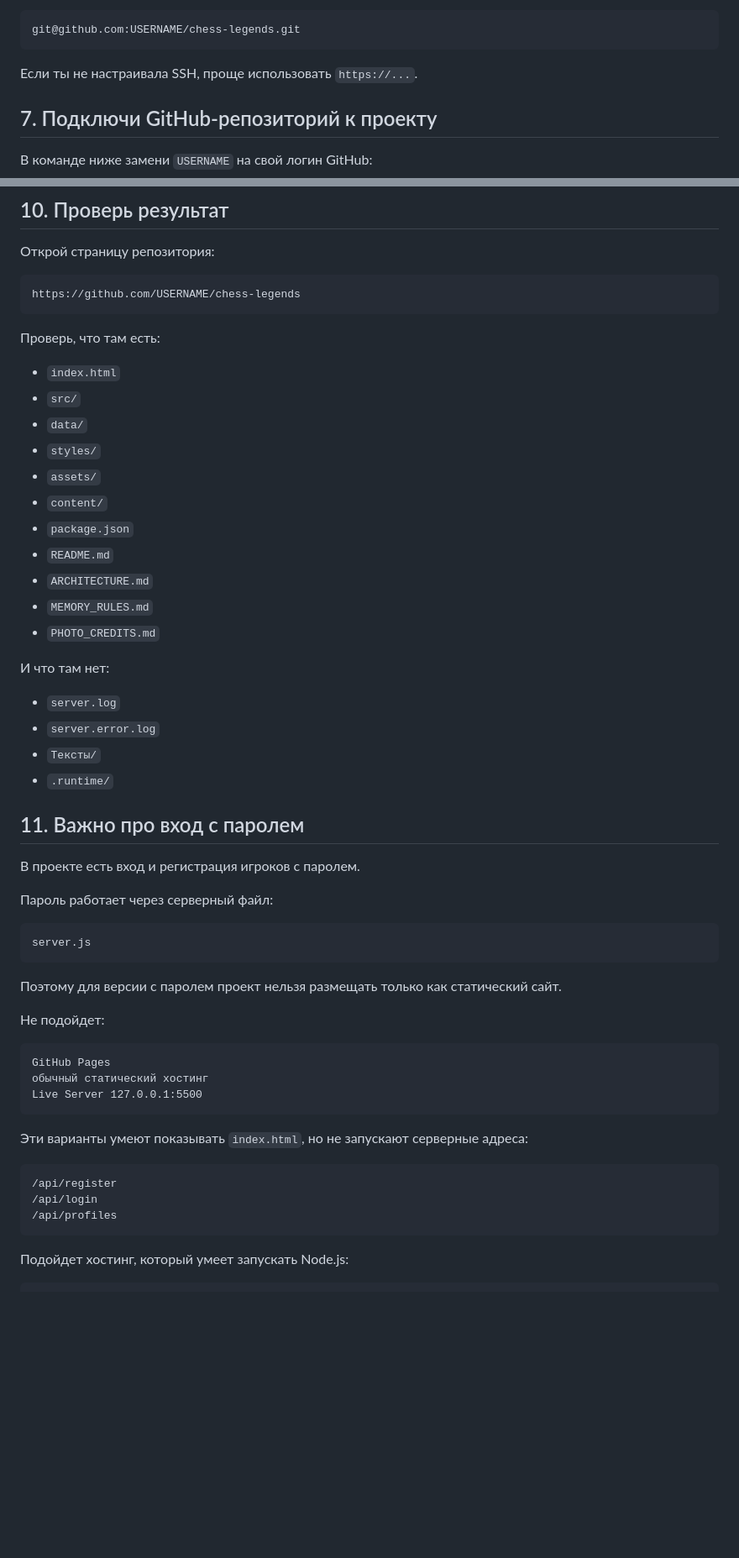
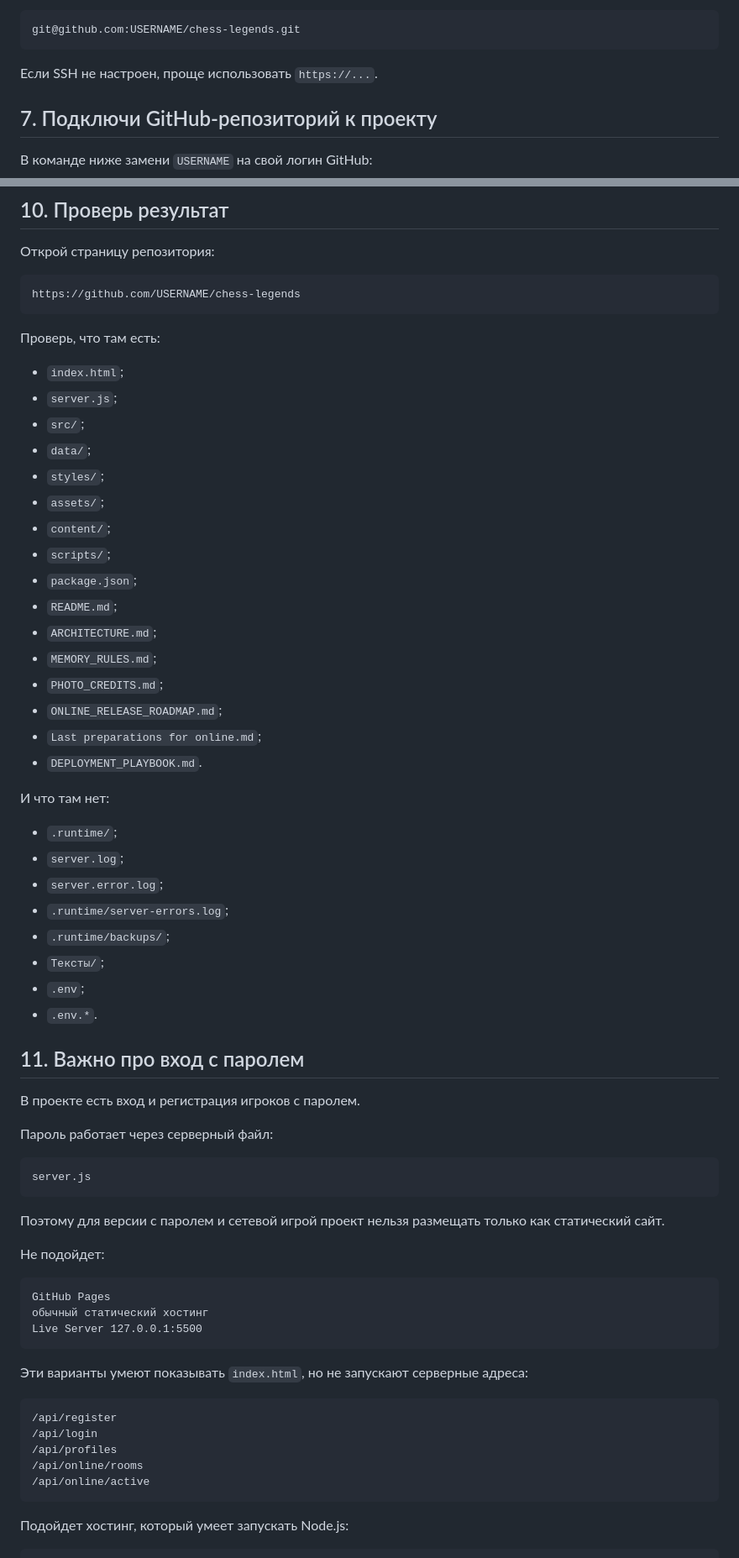
Before and after one commit to ChessTao/Chess-Legends, a Markdown page: GITHUB_UPLOAD_INSTRUCTIONS.md, 2 parts joined by grey strips. Shown at 84% size. GitHub-like rendering; blank space fills up the shorter version.

````diff
--- a/GITHUB_UPLOAD_INSTRUCTIONS.md
+++ b/GITHUB_UPLOAD_INSTRUCTIONS.md
@@ -147,7 +186,7 @@ https://github.com/USERNAME/chess-legends.git
 git@github.com:USERNAME/chess-legends.git
 ```
 
-Если ты не настраивала SSH, проще использовать `https://...`.
+Если SSH не настроен, проще использовать `https://...`.
 
 ## 7. Подключи GitHub-репозиторий к проекту
 
@@ -220,24 +259,33 @@ https://github.com/USERNAME/chess-legends
 
 Проверь, что там есть:
 
-- `index.html`
-- `src/`
-- `data/`
-- `styles/`
-- `assets/`
-- `content/`
-- `package.json`
-- `README.md`
-- `ARCHITECTURE.md`
-- `MEMORY_RULES.md`
-- `PHOTO_CREDITS.md`
+- `index.html`;
+- `server.js`;
+- `src/`;
+- `data/`;
+- `styles/`;
+- `assets/`;
+- `content/`;
+- `scripts/`;
+- `package.json`;
+- `README.md`;
+- `ARCHITECTURE.md`;
+- `MEMORY_RULES.md`;
+- `PHOTO_CREDITS.md`;
+- `ONLINE_RELEASE_ROADMAP.md`;
+- `Last preparations for online.md`;
+- `DEPLOYMENT_PLAYBOOK.md`.
 
 И что там нет:
 
-- `server.log`
-- `server.error.log`
-- `Тексты/`
-- `.runtime/`
+- `.runtime/`;
+- `server.log`;
+- `server.error.log`;
+- `.runtime/server-errors.log`;
+- `.runtime/backups/`;
+- `Тексты/`;
+- `.env`;
+- `.env.*`.
 
 ## 11. Важно про вход с паролем
 
@@ -249,7 +297,7 @@ https://github.com/USERNAME/chess-legends
 server.js
 ```
 
-Поэтому для версии с паролем проект нельзя размещать только как статический сайт.
+Поэтому для версии с паролем и сетевой игрой проект нельзя размещать только как статический сайт.
 
 Не подойдет:
 
@@ -265,6 +313,8 @@ Live Server 127.0.0.1:5500
 /api/register
 /api/login
 /api/profiles
+/api/online/rooms
+/api/online/active
 ```
 
 Подойдет хостинг, который умеет запускать Node.js:
````
Also changed, not shown: other parts of GITHUB_UPLOAD_INSTRUCTIONS.md (+122 -21 lines).
